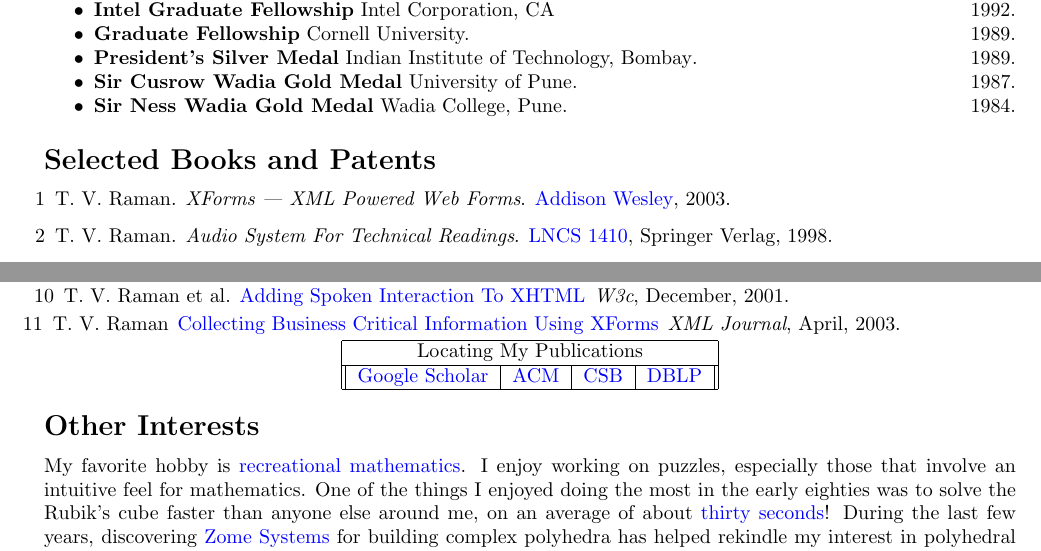
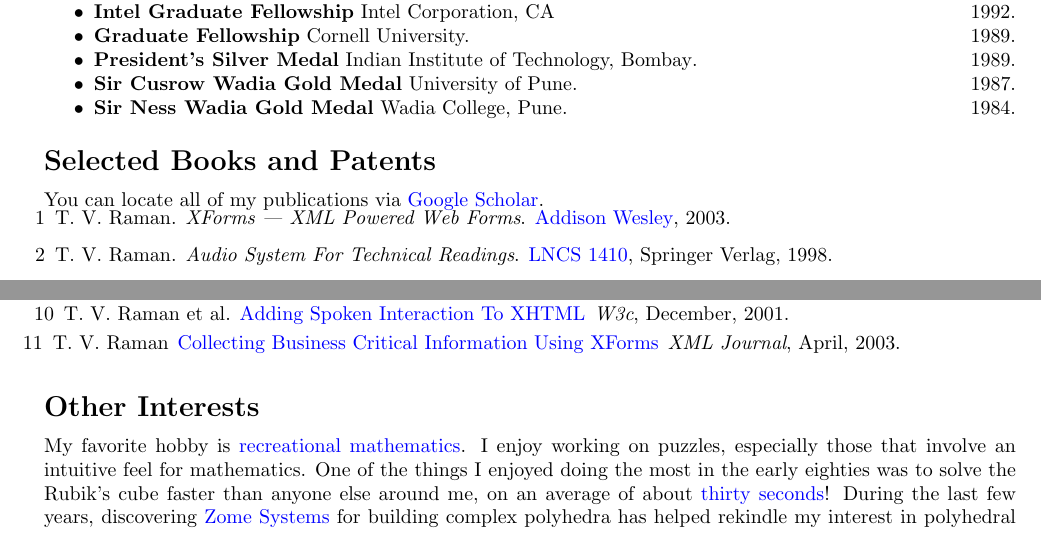
Before and after one commit to tvraman/vita, a LaTeX CV (resume.tex): two parts of page 2 of 2, joined at a grey line, cut so that both start at the same text. Compiled offline with pdfLaTeX.

Commit message:
* resume.tex: adjusted labelsep in biblio, and simplified google scholar; nuked acm and dblp.

```diff
--- a/resume.tex
+++ b/resume.tex
@@ -139,7 +139,9 @@
 
 \section*{Selected Books and Patents}
 
-%warning --remember to escape % in urls
+You can locate all of my publications via
+\href{http://scholar.google.com/citations?user=mVNjyD8AAAAJ}{Google Scholar}.
+
 \begin{plainbibliography}{}
 \bibitem{raman:xf03} T.~V. Raman.
 \newblock {\em XForms --- XML
@@ -293,17 +295,8 @@
 \begin{center}
   \end{center}
 
-\begin{center}
-\begin{tabular}{||c|c|c|c||}\hline
-\multicolumn{4}{|c|}{Locating My Publications}\newrow
-\href{http://scholar.google.com/citations?user=mVNjyD8AAAAJ}{Google Scholar}&
-        \href{http://portal.acm.org/results.cfm?query=T.\%2BV.\%2BRaman}{ACM}&
-        \href{http://liinwww.ira.uka.de/searchbib/index?query=RamanT;partial=on;case=on;results=citation;maxnum=200}{CSB}&
-\href{http://www.informatik.uni-trier.de/~ley/db/indices/a-tree/r/Raman:T=_V=.html}{DBLP}\newrow
-  \end{tabular}
-\end{center}
 
-\longpage
+
 
 \section*{Other Interests}
 My favorite hobby is
```
